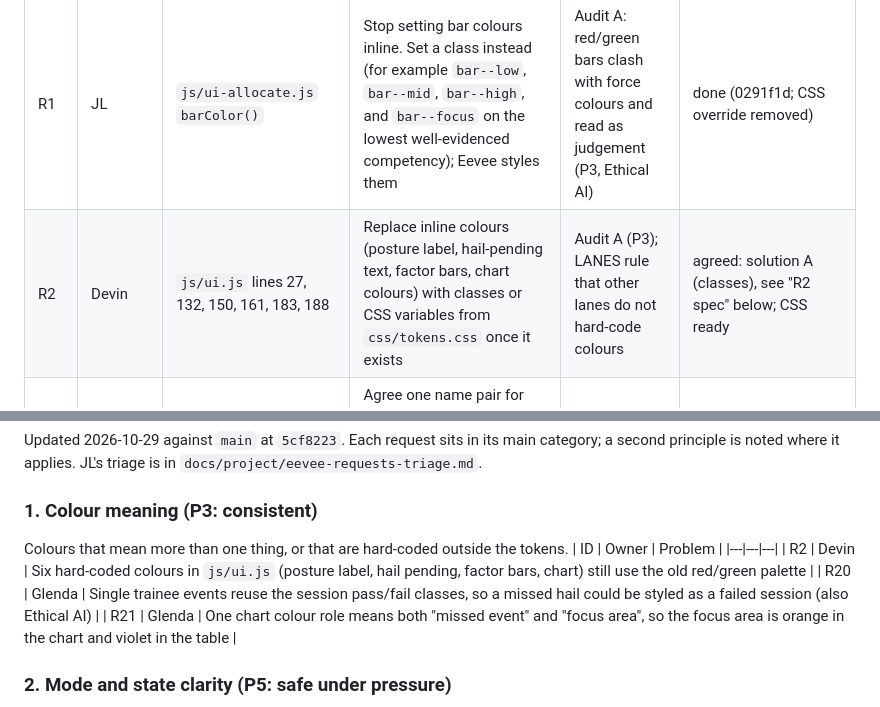
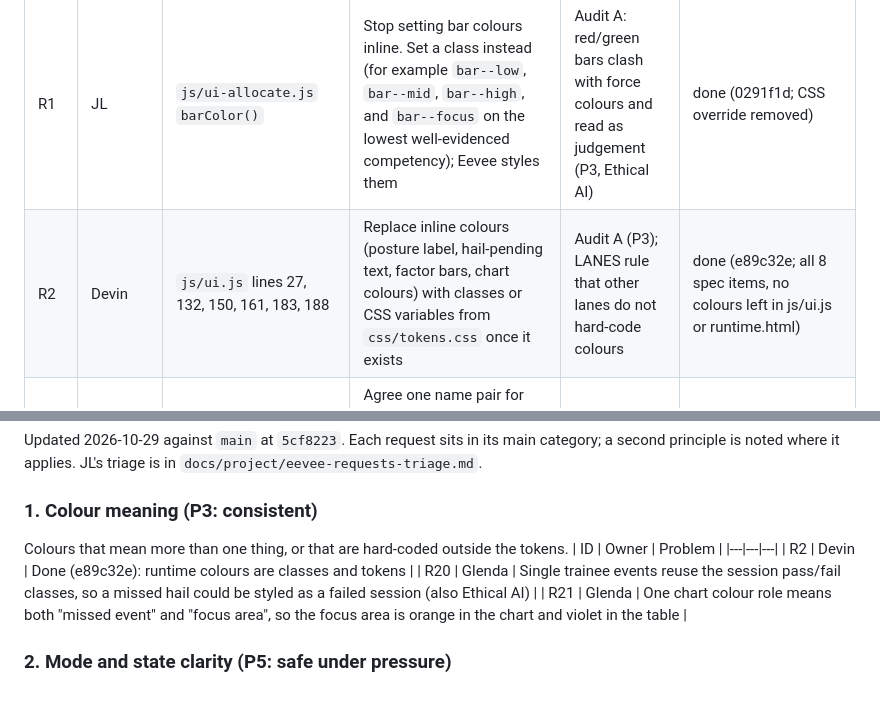
Before and after one commit to buttception/T-S_Hackathon26, a Markdown page: cgf-demo/design/requests.md, 2 parts joined by grey strips. Drawn GitHub-style.

Commit message:
Eevee: R2 done (Devin's e89c32e covers all 8 spec items)
Co-Authored-By: Claude Opus 5.5 <noreply@anthropic.com>

```diff
--- a/cgf-demo/design/requests.md
+++ b/cgf-demo/design/requests.md
@@ -7,7 +7,7 @@ Status: open, agreed, done, declined.
 | ID | Owner | File | Request | Why | Status |
 |---|---|---|---|---|---|
 | R1 | JL | `js/ui-allocate.js` `barColor()` | Stop setting bar colours inline. Set a class instead (for example `bar--low`, `bar--mid`, `bar--high`, and `bar--focus` on the lowest well-evidenced competency); Eevee styles them | Audit A: red/green bars clash with force colours and read as judgement (P3, Ethical AI) | done (0291f1d; CSS override removed) |
-| R2 | Devin | `js/ui.js` lines 27, 132, 150, 161, 183, 188 | Replace inline colours (posture label, hail-pending text, factor bars, chart colours) with classes or CSS variables from `css/tokens.css` once it exists | Audit A (P3); LANES rule that other lanes do not hard-code colours | agreed: solution A (classes), see "R2 spec" below; CSS ready |
+| R2 | Devin | `js/ui.js` lines 27, 132, 150, 161, 183, 188 | Replace inline colours (posture label, hail-pending text, factor bars, chart colours) with classes or CSS variables from `css/tokens.css` once it exists | Audit A (P3); LANES rule that other lanes do not hard-code colours | done (e89c32e; all 8 spec items, no colours left in js/ui.js or runtime.html) |
 | R3 | Team (JL decides) | All pages | Agree one name pair for adaptation on or off (proposal: "Adaptive practice" and "Fixed assessment"), separate from Exercise/Freeplay, and show it as an always-visible badge on runtime and host | Audit B (P3, P5) | partly done: allocation badge (0291f1d). Waiting on JL to adopt the names; then host badge (JL) and runtime badge (Devin) |
 | R4 | All owners | Labels in HTML and JS | Apply the instructor-facing glossary (`design/glossary.md`, to be written) to labels such as harness, tension, posture, envelope, setting names | Audit D, finding 8 (P2, P3) | open: waiting on Eevee to write design/glossary.md |
 | R5 | JL | `allocate.html`, `js/ui-allocate.js` | Collapse seat descriptions to one line with "more"; shorten the platform box to a summary plus a "Source" link | Findings 2, 5 (P1, P2) | done (0291f1d) |
@@ -53,7 +53,7 @@ Updated 2026-10-29 against `main` at `5cf8223`. Each request sits in its main ca
 Colours that mean more than one thing, or that are hard-coded outside the tokens.
 | ID | Owner | Problem |
 |---|---|---|
-| R2 | Devin | Six hard-coded colours in `js/ui.js` (posture label, hail pending, factor bars, chart) still use the old red/green palette |
+| R2 | Devin | Done (e89c32e): runtime colours are classes and tokens |
 | R20 | Glenda | Single trainee events reuse the session pass/fail classes, so a missed hail could be styled as a failed session (also Ethical AI) |
 | R21 | Glenda | One chart colour role means both "missed event" and "focus area", so the focus area is orange in the chart and violet in the table |
 
```
